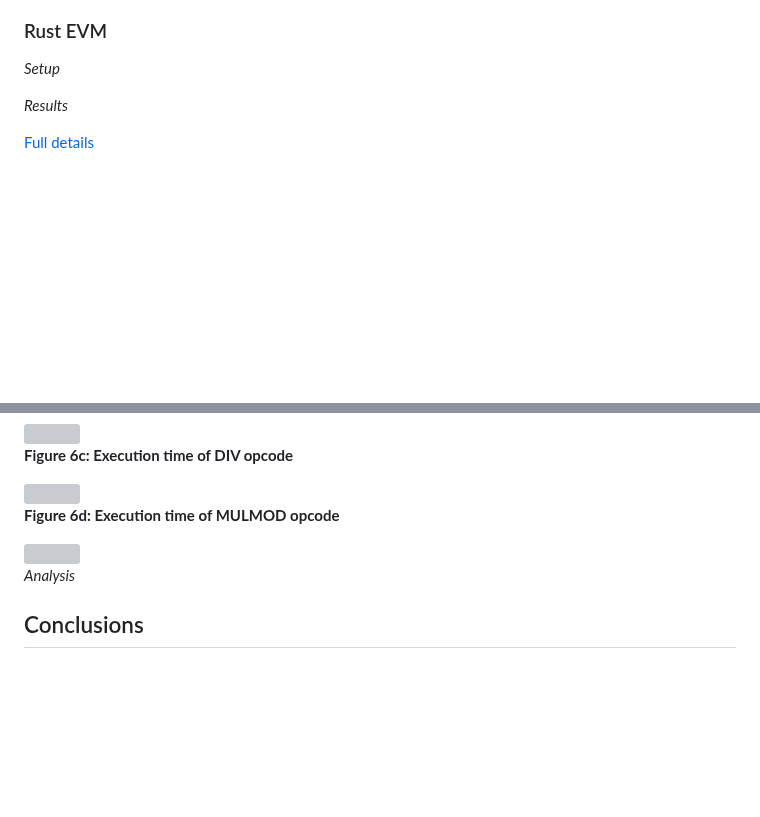
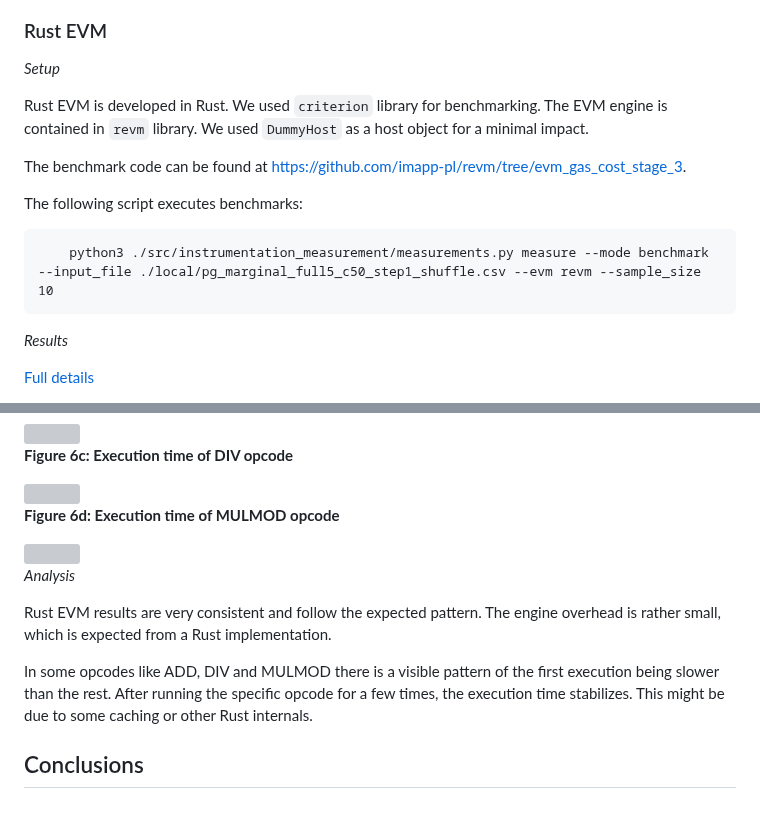
Before and after one commit to imapp-pl/gas-cost-estimator, a Markdown page: docs/report_stage_iii.md, 2 parts joined by grey strips. Rendered like a GitHub page; blank space fills up the shorter version; grey boxes are pictures that could not be loaded.

Commit message:
Rust analysis

````diff
--- a/docs/report_stage_iii.md
+++ b/docs/report_stage_iii.md
@@ -232,7 +232,15 @@ As seen on the charts, the execution times for ADD, DIV and MULMOD are not consi
 
 *Setup*
 
+Rust EVM is developed in Rust. We used `criterion` library for benchmarking. The EVM engine is contained in `revm` library. We used `DummyHost` as a host object for a minimal impact.
 
+The benchmark code can be found at https://github.com/imapp-pl/revm/tree/evm_gas_cost_stage_3.
+
+
+The following script executes benchmarks:
+```
+    python3 ./src/instrumentation_measurement/measurements.py measure --mode benchmark --input_file ./local/pg_marginal_full5_c50_step1_shuffle.csv --evm revm --sample_size 10
+```
 
 *Results*
 
@@ -256,4 +264,8 @@ As seen on the charts, the execution times for ADD, DIV and MULMOD are not consi
 
 *Analysis*
 
+Rust EVM results are very consistent and follow the expected pattern. The engine overhead is rather small, which is expected from a Rust implementation.
+
+In some opcodes like ADD, DIV and MULMOD there is a visible pattern of the first execution being slower than the rest. After running the specific opcode for a few times, the execution time stabilizes. This might be due to some caching or other Rust internals.
+
 ## Conclusions
````
